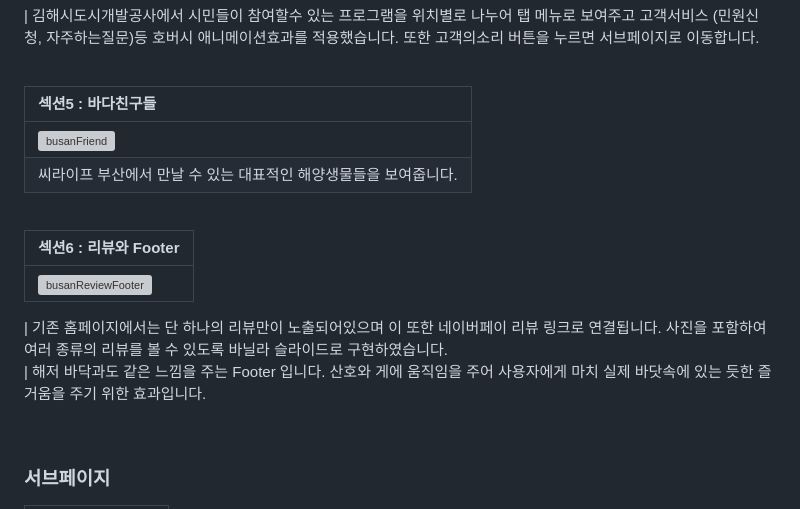
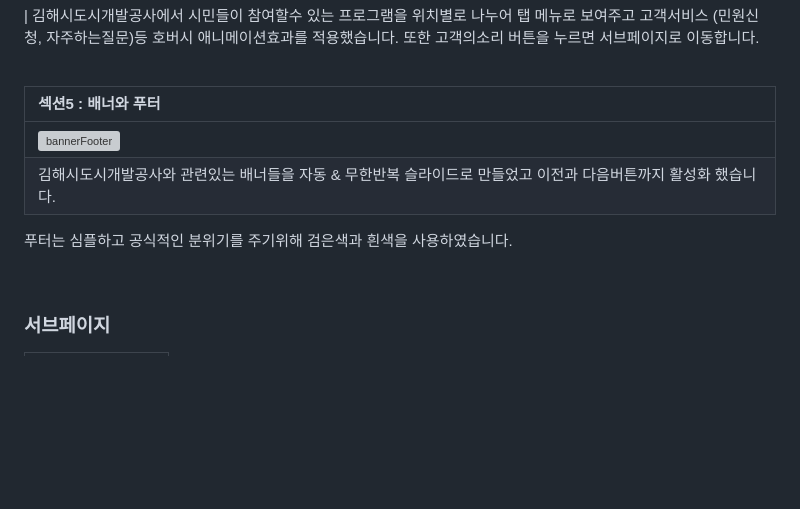
Before and after one commit to joojamyeong/repo-test, a Markdown page: README.md, the part around the change. Drawn GitHub-style; blank space fills up the shorter version; grey boxes are pictures that could not be loaded.

```diff
--- a/README.md
+++ b/README.md
@@ -85,21 +85,14 @@
 
 <br>
 
-| 섹션5 : 바다친구들                                                                                                        |
+| 섹션5 : 배너와 푸터                                                                                                        |
 | :------------------------------------------------------------------------------------------------------------------------ |
-| ![busanFriend]() |
-| 씨라이프 부산에서 만날 수 있는 대표적인 해양생물들을 보여줍니다.
+| ![bannerFooter](https://github.com/user-attachments/assets/08979850-2c77-426b-9731-87608bedfed5) |
+| 김해시도시개발공사와 관련있는 배너들을 자동 & 무한반복 슬라이드로 만들었고 이전과 다음버튼까지 활성화 했습니다.
+푸터는 심플하고 공식적인 분위기를 주기위해 검은색과 흰색을 사용하였습니다.
 
 <br>
 
-| 섹션6 : 리뷰와 Footer                                                                                                           |
-| :------------------------------------------------------------------------------------------------------------------------------ |
-| ![busanReviewFooter]() |
-
-| 기존 홈페이지에서는 단 하나의 리뷰만이 노출되어있으며 이 또한 네이버페이 리뷰 링크로 연결됩니다. 사진을 포함하여 여러 종류의 리뷰를 볼 수 있도록 바닐라 슬라이드로 구현하였습니다.<br>
-| 해저 바닥과도 같은 느낌을 주는 Footer 입니다. 산호와 게에 움직임을 주어 사용자에게 마치 실제 바닷속에 있는 듯한 즐거움을 주기 위한 효과입니다.
-
-<br>
 
 ### 서브페이지
 
```
